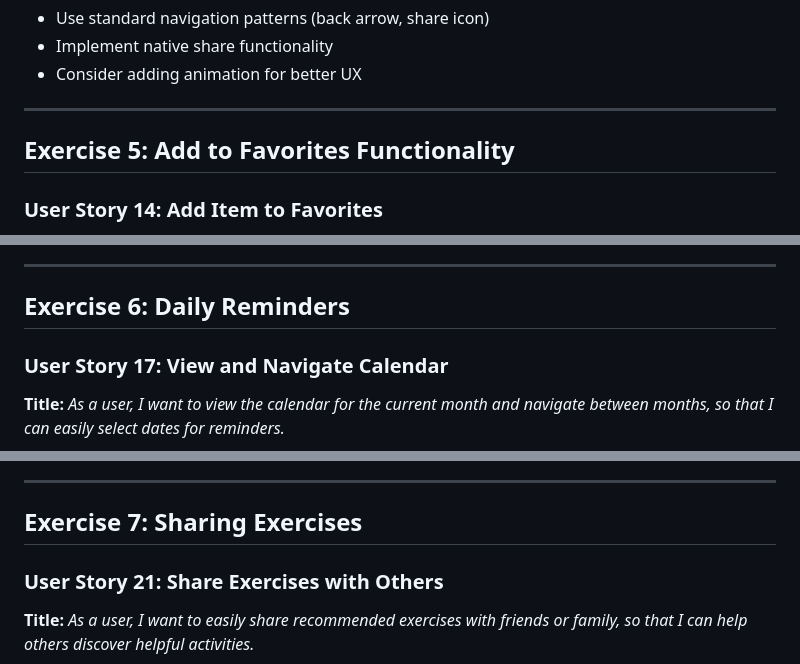
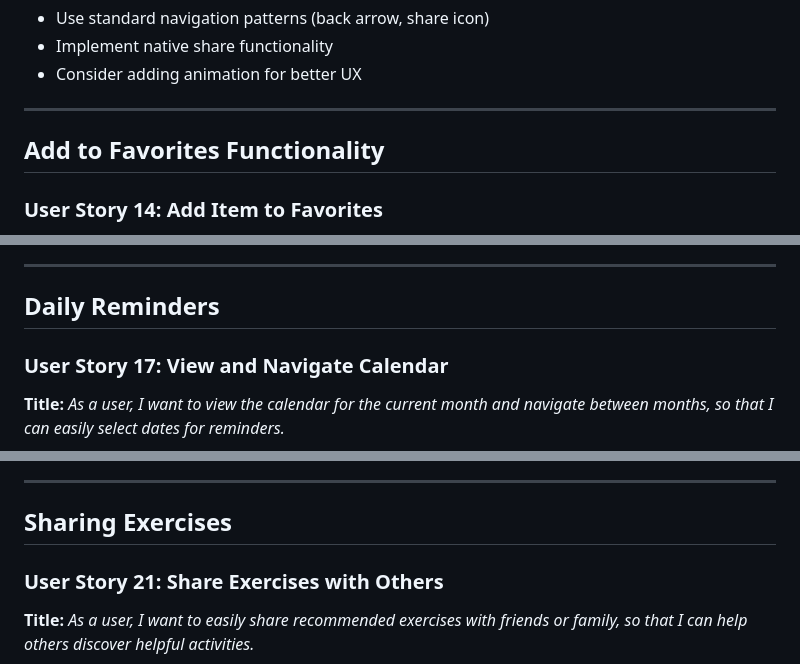
Before and after one commit to mohammadfirmansyah/maditationApp, a Markdown page: meditation_user_stories.md, 3 parts joined by grey strips. Drawn GitHub-style.

```diff
--- a/meditation_user_stories.md
+++ b/meditation_user_stories.md
@@ -285,7 +285,7 @@ _As a user, I want navigation icons for sharing and going back, so that I can ea
 
 ---
 
-## Exercise 5: Add to Favorites Functionality
+## Add to Favorites Functionality
 
 ### User Story 14: Add Item to Favorites
 **Title:**
@@ -351,7 +351,7 @@ _As a user, I want a "My Favorites" screen, so that I can view and manage all my
 
 ---
 
-## Exercise 6: Daily Reminders
+## Daily Reminders
 
 ### User Story 17: View and Navigate Calendar
 **Title:**
@@ -441,7 +441,7 @@ _As a user, I want to see a list of all my reminders, so that I can manage them
 
 ---
 
-## Exercise 7: Sharing Exercises
+## Sharing Exercises
 
 ### User Story 21: Share Exercises with Others
 **Title:**
```
Also changed, not shown: other parts of meditation_user_stories.md (+4 -4 lines).
